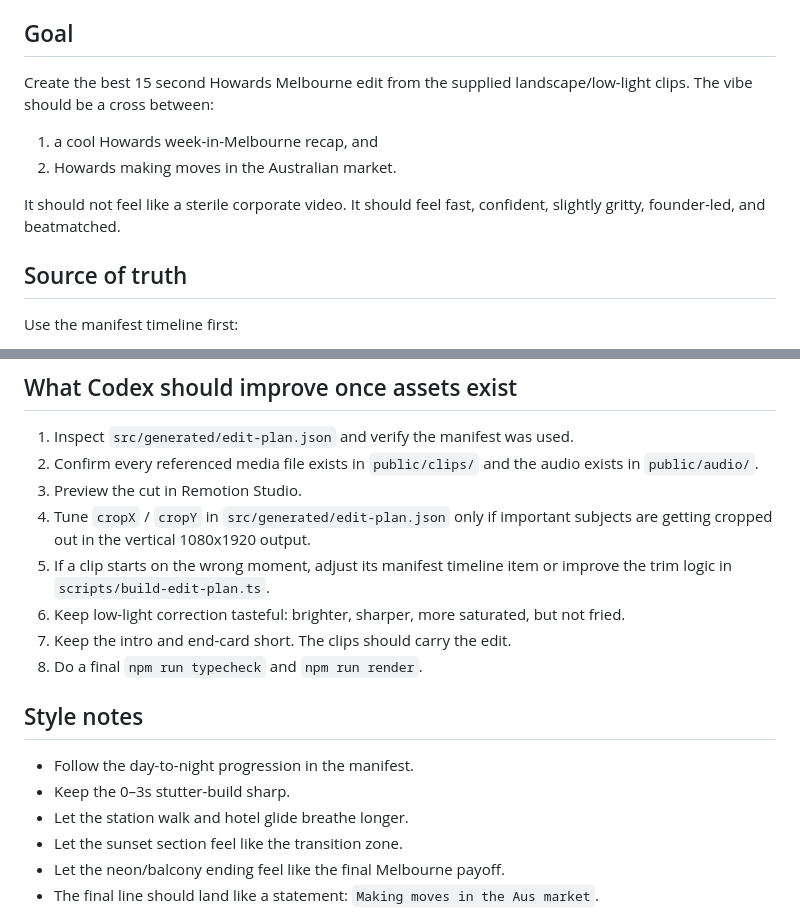
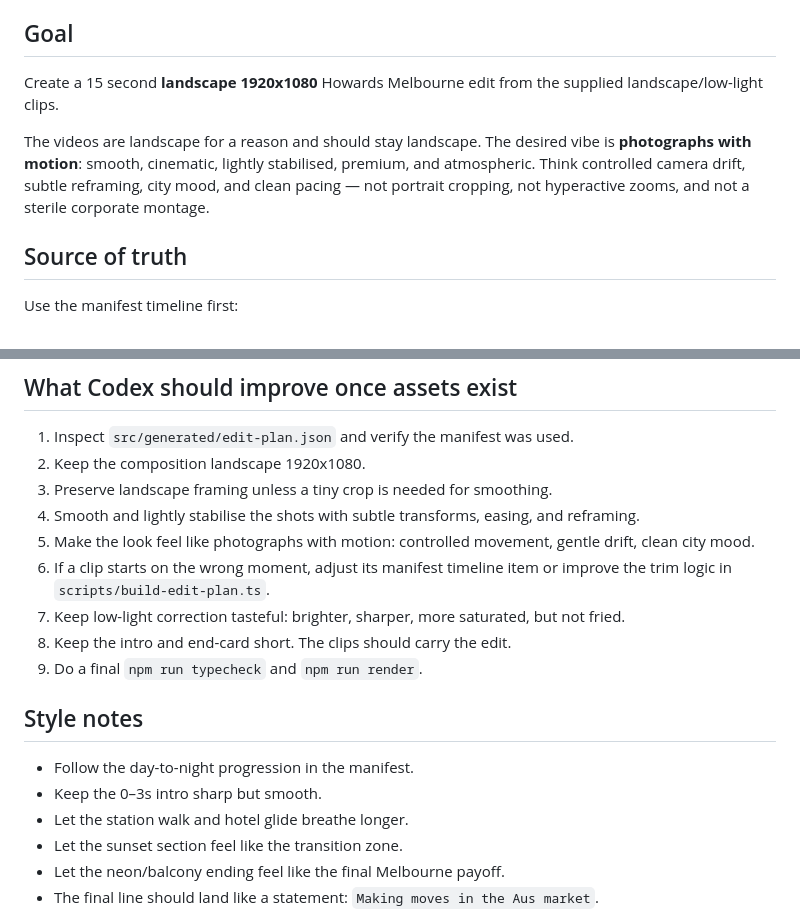
Before and after one commit to dylanllove/Melbvideoeditor, a Markdown page: CODEX_RUN.md, 2 parts joined by grey strips. Rendered like a GitHub page.

Commit message:
Update Codex run brief

```diff
--- a/CODEX_RUN.md
+++ b/CODEX_RUN.md
@@ -4,12 +4,9 @@ Use this after the footage and song are in the repo. The manifest JSON is alread
 
 ## Goal
 
-Create the best 15 second Howards Melbourne edit from the supplied landscape/low-light clips. The vibe should be a cross between:
+Create a 15 second **landscape 1920x1080** Howards Melbourne edit from the supplied landscape/low-light clips.
 
-1. a cool Howards week-in-Melbourne recap, and
-2. Howards making moves in the Australian market.
-
-It should not feel like a sterile corporate video. It should feel fast, confident, slightly gritty, founder-led, and beatmatched.
+The videos are landscape for a reason and should stay landscape. The desired vibe is **photographs with motion**: smooth, cinematic, lightly stabilised, premium, and atmospheric. Think controlled camera drift, subtle reframing, city mood, and clean pacing — not portrait cropping, not hyperactive zooms, and not a sterile corporate montage.
 
 ## Source of truth
 
@@ -90,18 +87,19 @@ out/melb-howards-edit.mp4
 ## What Codex should improve once assets exist
 
 1. Inspect `src/generated/edit-plan.json` and verify the manifest was used.
-2. Confirm every referenced media file exists in `public/clips/` and the audio exists in `public/audio/`.
-3. Preview the cut in Remotion Studio.
-4. Tune `cropX` / `cropY` in `src/generated/edit-plan.json` only if important subjects are getting cropped out in the vertical 1080x1920 output.
-5. If a clip starts on the wrong moment, adjust its manifest timeline item or improve the trim logic in `scripts/build-edit-plan.ts`.
-6. Keep low-light correction tasteful: brighter, sharper, more saturated, but not fried.
-7. Keep the intro and end-card short. The clips should carry the edit.
-8. Do a final `npm run typecheck` and `npm run render`.
+2. Keep the composition landscape 1920x1080.
+3. Preserve landscape framing unless a tiny crop is needed for smoothing.
+4. Smooth and lightly stabilise the shots with subtle transforms, easing, and reframing.
+5. Make the look feel like photographs with motion: controlled movement, gentle drift, clean city mood.
+6. If a clip starts on the wrong moment, adjust its manifest timeline item or improve the trim logic in `scripts/build-edit-plan.ts`.
+7. Keep low-light correction tasteful: brighter, sharper, more saturated, but not fried.
+8. Keep the intro and end-card short. The clips should carry the edit.
+9. Do a final `npm run typecheck` and `npm run render`.
 
 ## Style notes
 
 - Follow the day-to-night progression in the manifest.
-- Keep the 0–3s stutter-build sharp.
+- Keep the 0–3s intro sharp but smooth.
 - Let the station walk and hotel glide breathe longer.
 - Let the sunset section feel like the transition zone.
 - Let the neon/balcony ending feel like the final Melbourne payoff.
```
